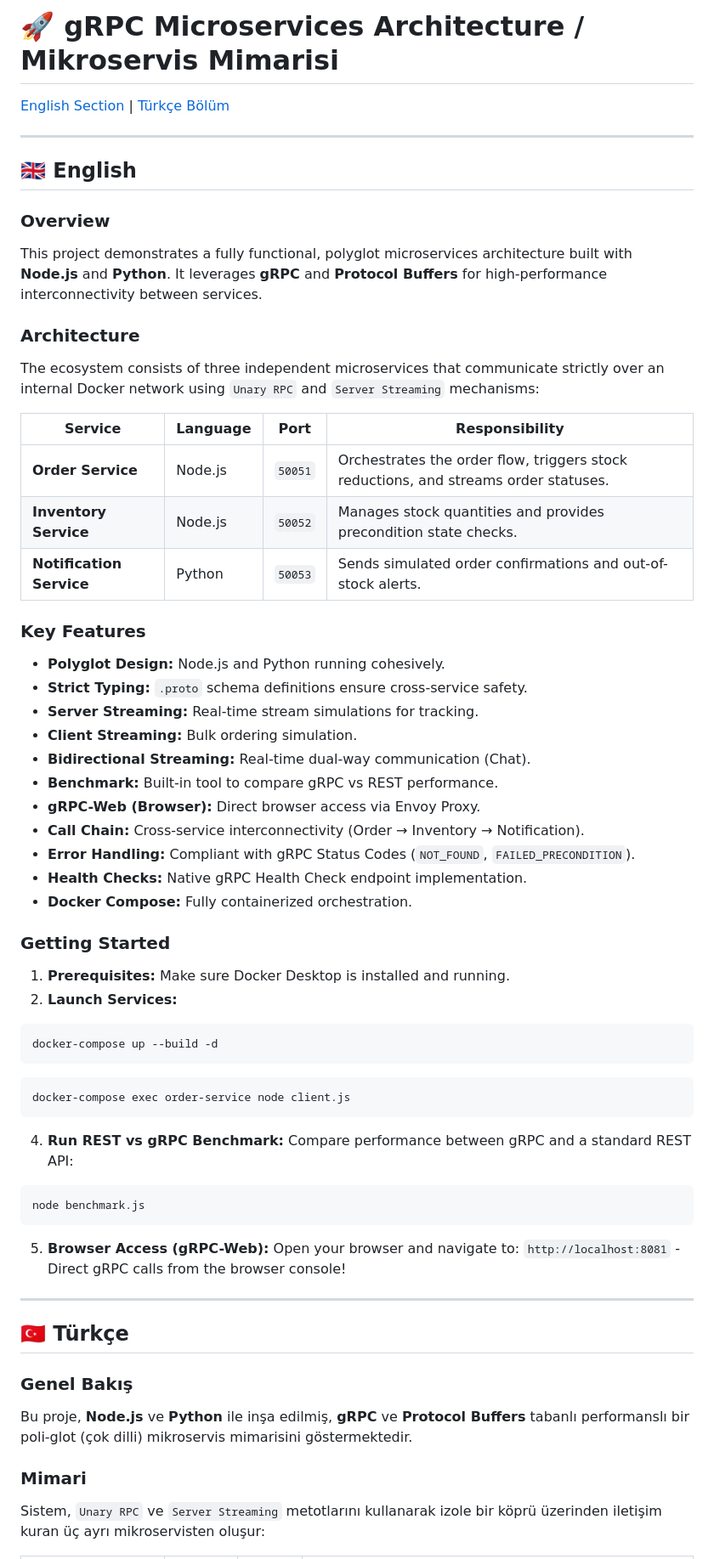
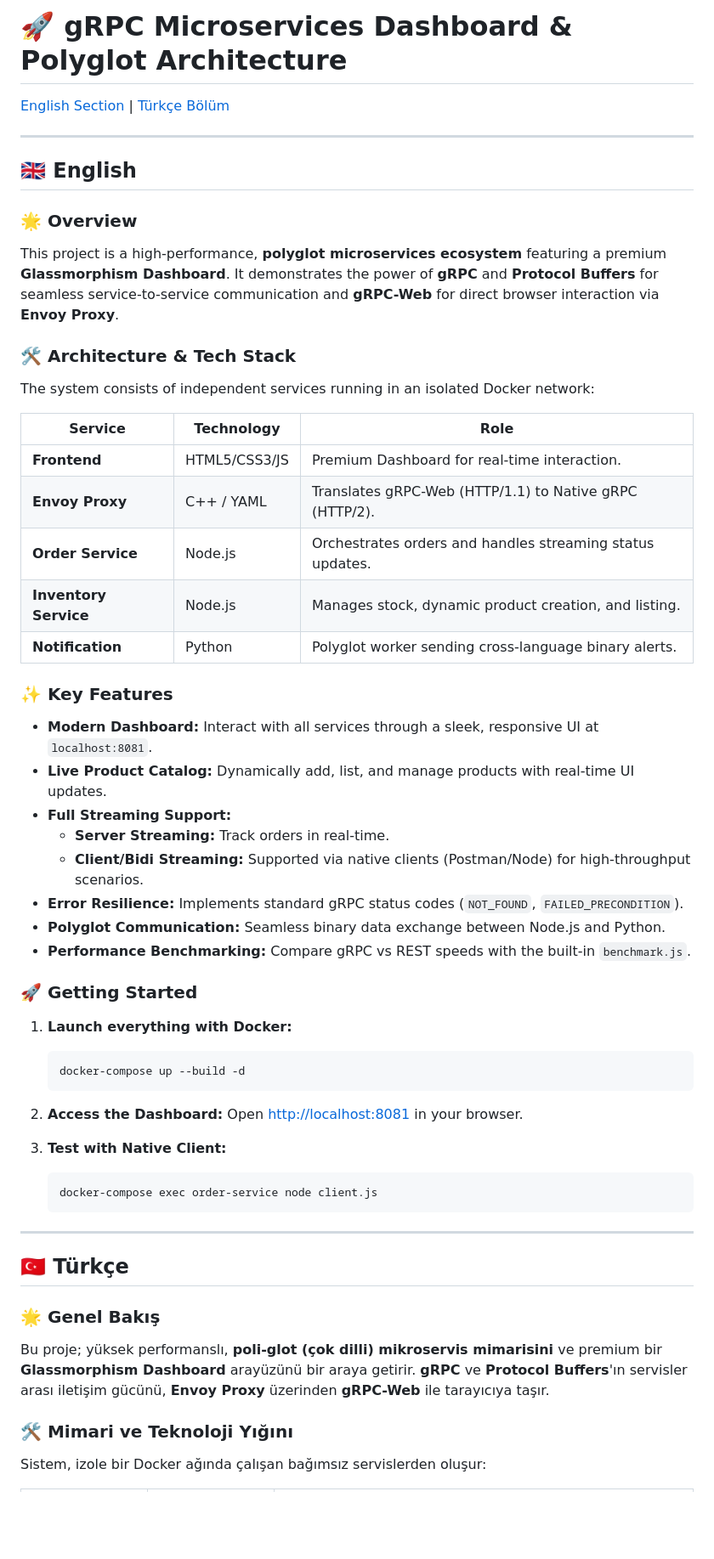
Before and after one commit to emrebykdr/gRPC-Microsevices, a Markdown page: README.md, the part around one of its changes. Shown at 85% size. Rendered like a GitHub page; blank space fills up the shorter version.

Commit message:
Update README with Dashboard and Envoy details

````diff
--- a/README.md
+++ b/README.md
@@ -1,4 +1,4 @@
-# 🚀 gRPC Microservices Architecture / Mikroservis Mimarisi
+# 🚀 gRPC Microservices Dashboard & Polyglot Architecture
 
 [English Section](#english) | [Türkçe Bölüm](#türkçe)
 
@@ -6,60 +6,51 @@
 
 ## <a name="english"></a>🇬🇧 English
 
-### Overview
-This project demonstrates a fully functional, polyglot microservices architecture built with **Node.js** and **Python**. It leverages **gRPC** and **Protocol Buffers** for high-performance interconnectivity between services.
+### 🌟 Overview
+This project is a high-performance, **polyglot microservices ecosystem** featuring a premium **Glassmorphism Dashboard**. It demonstrates the power of **gRPC** and **Protocol Buffers** for seamless service-to-service communication and **gRPC-Web** for direct browser interaction via **Envoy Proxy**.
 
-### Architecture
-The ecosystem consists of three independent microservices that communicate strictly over an internal Docker network using `Unary RPC` and `Server Streaming` mechanisms:
+### 🛠 Architecture & Tech Stack
+The system consists of independent services running in an isolated Docker network:
 
-| Service | Language | Port | Responsibility |
-|---------|----------|------|----------------|
-| **Order Service** | Node.js | `50051` | Orchestrates the order flow, triggers stock reductions, and streams order statuses. |
-| **Inventory Service** | Node.js | `50052` | Manages stock quantities and provides precondition state checks. |
-| **Notification Service** | Python | `50053` | Sends simulated order confirmations and out-of-stock alerts. |
+| Service | Technology | Role |
+|---------|------------|------|
+| **Frontend** | HTML5/CSS3/JS | Premium Dashboard for real-time interaction. |
+| **Envoy Proxy** | C++ / YAML | Translates gRPC-Web (HTTP/1.1) to Native gRPC (HTTP/2). |
+| **Order Service** | Node.js | Orchestrates orders and handles streaming status updates. |
+| **Inventory Service**| Node.js | Manages stock, dynamic product creation, and listing. |
+| **Notification** | Python | Polyglot worker sending cross-language binary alerts. |
 
-### Key Features
-- **Polyglot Design:** Node.js and Python running cohesively.
-- **Strict Typing:** `.proto` schema definitions ensure cross-service safety.
-- **Server Streaming:** Real-time stream simulations for tracking.
-- **Client Streaming:** Bulk ordering simulation.
-- **Bidirectional Streaming:** Real-time dual-way communication (Chat).
-- **Benchmark:** Built-in tool to compare gRPC vs REST performance.
-- **gRPC-Web (Browser):** Direct browser access via Envoy Proxy.
-- **Call Chain:** Cross-service interconnectivity (Order → Inventory → Notification).
-- **Error Handling:** Compliant with gRPC Status Codes (`NOT_FOUND`, `FAILED_PRECONDITION`).
-- **Health Checks:** Native gRPC Health Check endpoint implementation.
-- **Docker Compose:** Fully containerized orchestration.
+### ✨ Key Features
+- **Modern Dashboard:** Interact with all services through a sleek, responsive UI at `localhost:8081`.
+- **Live Product Catalog:** Dynamically add, list, and manage products with real-time UI updates.
+- **Full Streaming Support:**
+    - **Server Streaming:** Track orders in real-time.
+    - **Client/Bidi Streaming:** Supported via native clients (Postman/Node) for high-throughput scenarios.
+- **Error Resilience:** Implements standard gRPC status codes (`NOT_FOUND`, `FAILED_PRECONDITION`).
+- **Polyglot Communication:** Seamless binary data exchange between Node.js and Python.
+- **Performance Benchmarking:** Compare gRPC vs REST speeds with the built-in `benchmark.js`.
 
-### Getting Started
+### 🚀 Getting Started
 
-1. **Prerequisites:** Make sure Docker Desktop is installed and running.
-2. **Launch Services:**
-```bash
-docker-compose up --build -d
-```
-```bash
-docker-compose exec order-service node client.js
-```
+1. **Launch everything with Docker:**
+   ```bash
+   docker-compose up --build -d
+   ```
+2. **Access the Dashboard:**
+   Open [http://localhost:8081](http://localhost:8081) in your browser.
 
-4. **Run REST vs gRPC Benchmark:**
-Compare performance between gRPC and a standard REST API:
-```bash
-node benchmark.js
-```
-
-5. **Browser Access (gRPC-Web):**
-Open your browser and navigate to:
-`http://localhost:8081` - Direct gRPC calls from the browser console!
-
+3. **Test with Native Client:**
+   ```bash
+   docker-compose exec order-service node client.js
+   ```
 
 ---
 
 ## <a name="türkçe"></a>🇹🇷 Türkçe
 
-### Genel Bakış
-Bu proje, **Node.js** ve **Python** ile inşa edilmiş, **gRPC** ve **Protocol Buffers** tabanlı performanslı bir poli-glot (çok dilli) mikroservis mimarisini göstermektedir.
+### 🌟 Genel Bakış
+Bu proje; yüksek performanslı, **poli-glot (çok dilli) mikroservis mimarisini** ve premium bir **Glassmorphism Dashboard** arayüzünü bir araya getirir. **gRPC** ve **Protocol Buffers**'ın servisler arası iletişim gücünü, **Envoy Proxy** üzerinden **gRPC-Web** ile tarayıcıya taşır.
 
-### Mimari
-Sistem, `Unary RPC` ve `Server Streaming` metotlarını kullanarak izole bir köprü üzerinden iletişim kuran üç ayrı mikroservisten oluşur:
+### 🛠 Mimari ve Teknoloji Yığını
+Sistem, izole bir Docker ağında çalışan bağımsız servislerden oluşur:
 
````
Also changed, not shown: other parts of README.md (+28 -35 lines).
